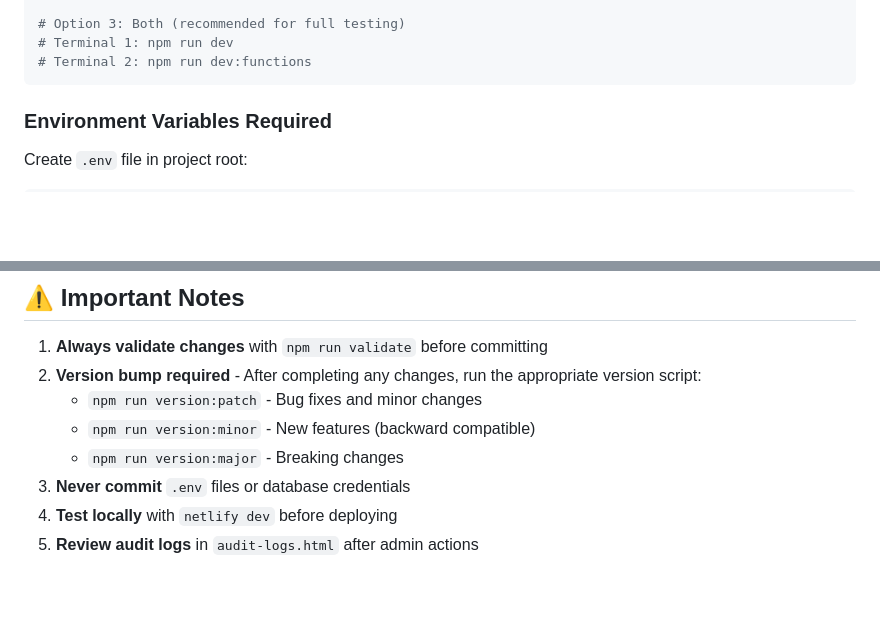
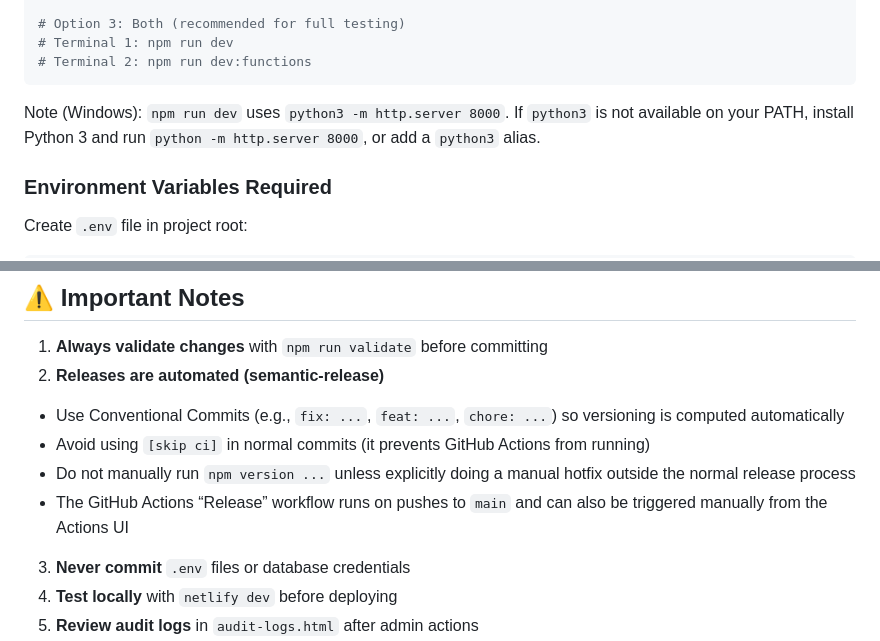
Before and after one commit to SmokeHound/joshburt.com.au, a Markdown page: .github/copilot-instructions.md, 2 parts joined by grey strips. Drawn GitHub-style; blank space fills up the shorter version.

Commit message:
docs: update copilot instructions for Windows and release process

````diff
--- a/.github/copilot-instructions.md
+++ b/.github/copilot-instructions.md
@@ -40,6 +40,8 @@ npm run dev:functions
 # Terminal 1: npm run dev
 # Terminal 2: npm run dev:functions
 ```
+
+Note (Windows): `npm run dev` uses `python3 -m http.server 8000`. If `python3` is not available on your PATH, install Python 3 and run `python -m http.server 8000`, or add a `python3` alias.
 
 ### Environment Variables Required
 
@@ -540,10 +542,11 @@ ErrorTracker.clearErrorLog();
 ## ⚠️ Important Notes
 
 1. **Always validate changes** with `npm run validate` before committing
-2. **Version bump required** - After completing any changes, run the appropriate version script:
-   - `npm run version:patch` - Bug fixes and minor changes
-   - `npm run version:minor` - New features (backward compatible)
-   - `npm run version:major` - Breaking changes
+2. **Releases are automated (semantic-release)**
+  - Use Conventional Commits (e.g., `fix: ...`, `feat: ...`, `chore: ...`) so versioning is computed automatically
+  - Avoid using `[skip ci]` in normal commits (it prevents GitHub Actions from running)
+  - Do not manually run `npm version ...` unless explicitly doing a manual hotfix outside the normal release process
+  - The GitHub Actions “Release” workflow runs on pushes to `main` and can also be triggered manually from the Actions UI
 3. **Never commit** `.env` files or database credentials
 4. **Test locally** with `netlify dev` before deploying
 5. **Review audit logs** in `audit-logs.html` after admin actions
````
